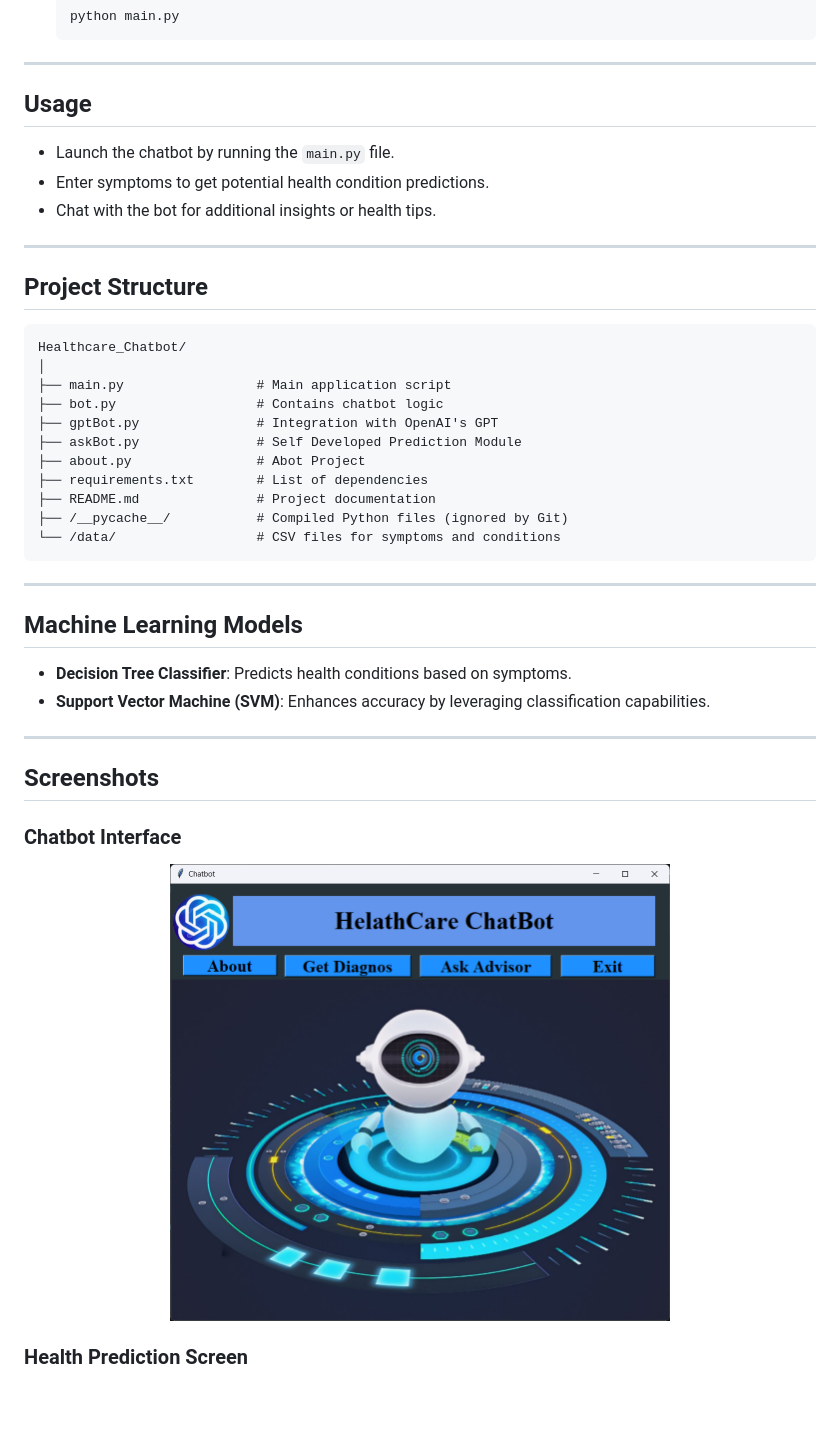
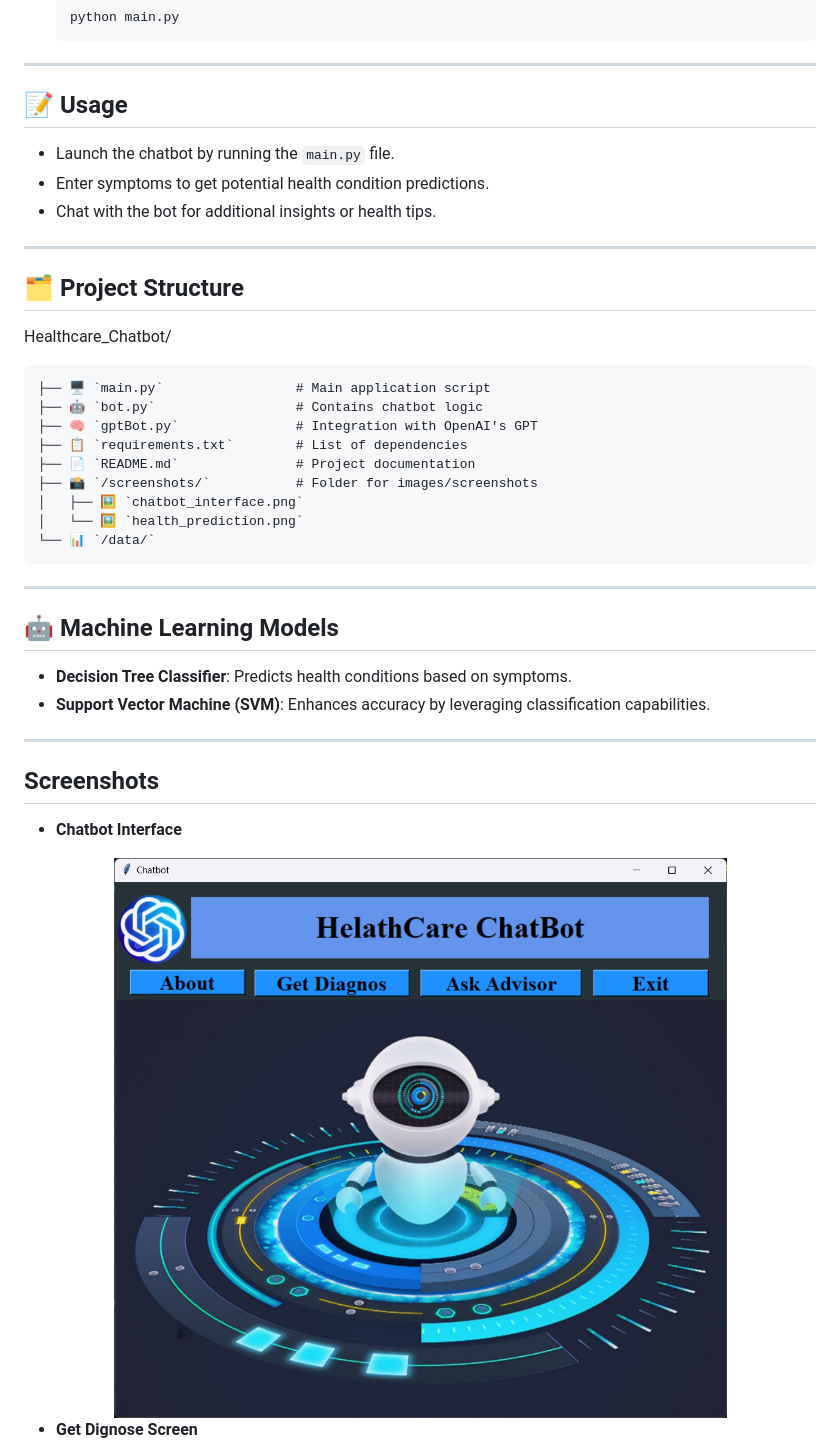
Before and after one commit to Wani-Chetan-999/Healthcare_Chatbot, a Markdown page: README.md, the part around one of its changes. GitHub-like rendering; blank space fills up the shorter version.

````diff
--- a/README.md
+++ b/README.md
@@ -65,36 +66,36 @@ The Healthcare Chatbot is an intelligent desktop-based application designed to a
 
 ---
 
-## **Usage**
+## 📝 **Usage**
 - Launch the chatbot by running the `main.py` file.
 - Enter symptoms to get potential health condition predictions.
 - Chat with the bot for additional insights or health tips.
 
 ---
 
-## **Project Structure**
+## 🗂️ **Project Structure**
+
+Healthcare_Chatbot/
 ```
-Healthcare_Chatbot/
-│
-├── main.py                 # Main application script
-├── bot.py                  # Contains chatbot logic
-├── gptBot.py               # Integration with OpenAI's GPT
-├── askBot.py               # Self Developed Prediction Module
-├── about.py                # Abot Project
-├── requirements.txt        # List of dependencies
-├── README.md               # Project documentation
-├── /__pycache__/           # Compiled Python files (ignored by Git)
-└── /data/                  # CSV files for symptoms and conditions
+├── 🖥️ `main.py`                 # Main application script
+├── 🤖 `bot.py`                  # Contains chatbot logic
+├── 🧠 `gptBot.py`               # Integration with OpenAI's GPT
+├── 📋 `requirements.txt`        # List of dependencies
+├── 📄 `README.md`               # Project documentation
+├── 📸 `/screenshots/`           # Folder for images/screenshots
+│   ├── 🖼️ `chatbot_interface.png`
+│   └── 🖼️ `health_prediction.png`
+└── 📊 `/data/`
 ```
 
 ---
 
-## **Machine Learning Models**
+## 🤖 **Machine Learning Models**
 - **Decision Tree Classifier**: Predicts health conditions based on symptoms.
 - **Support Vector Machine (SVM)**: Enhances accuracy by leveraging classification capabilities.
 
 ---
 
 ## **Screenshots**
-### Chatbot Interface
+ - **Chatbot Interface**
 <div align="center">
@@ -102,4 +103,4 @@ Healthcare_Chatbot/
 </div>
 
-### Health Prediction Screen
+ - **Get Dignose Screen**
 <div align="center">
````
Also changed, not shown: other parts of README.md (+33 -22 lines).
